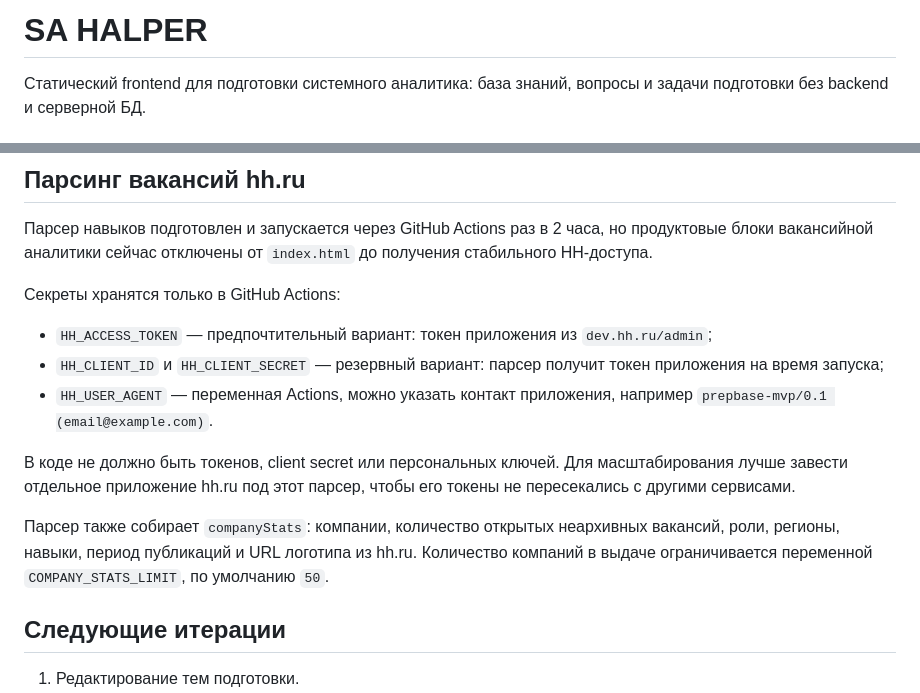
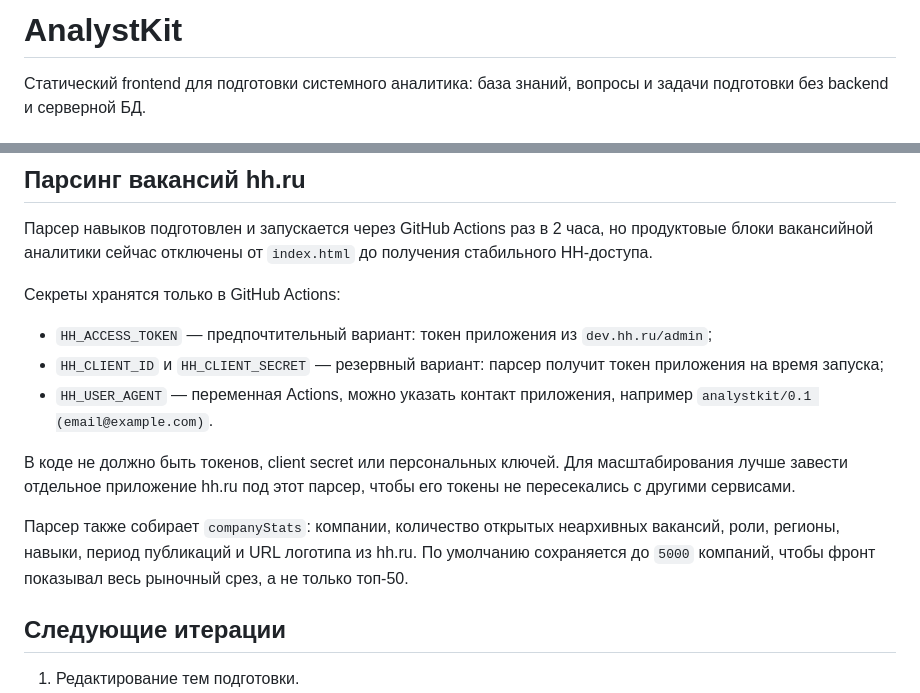
Before and after one commit to aim123qqq-cpu/prepbase-mvp, a Markdown page: README.md, 2 parts joined by grey strips. Drawn GitHub-style.

Commit message:
Update README for AnalystKit

```diff
--- a/README.md
+++ b/README.md
@@ -1,4 +1,4 @@
-# SA HALPER
+# AnalystKit
 
 Статический frontend для подготовки системного аналитика: база знаний, вопросы и задачи подготовки без backend и серверной БД.
 
@@ -39,11 +39,11 @@
 
 - `HH_ACCESS_TOKEN` — предпочтительный вариант: токен приложения из `dev.hh.ru/admin`;
 - `HH_CLIENT_ID` и `HH_CLIENT_SECRET` — резервный вариант: парсер получит токен приложения на время запуска;
-- `HH_USER_AGENT` — переменная Actions, можно указать контакт приложения, например `prepbase-mvp/0.1 (email@example.com)`.
+- `HH_USER_AGENT` — переменная Actions, можно указать контакт приложения, например `analystkit/0.1 (email@example.com)`.
 
 В коде не должно быть токенов, client secret или персональных ключей. Для масштабирования лучше завести отдельное приложение hh.ru под этот парсер, чтобы его токены не пересекались с другими сервисами.
 
-Парсер также собирает `companyStats`: компании, количество открытых неархивных вакансий, роли, регионы, навыки, период публикаций и URL логотипа из hh.ru. Количество компаний в выдаче ограничивается переменной `COMPANY_STATS_LIMIT`, по умолчанию `50`.
+Парсер также собирает `companyStats`: компании, количество открытых неархивных вакансий, роли, регионы, навыки, период публикаций и URL логотипа из hh.ru. По умолчанию сохраняется до `5000` компаний, чтобы фронт показывал весь рыночный срез, а не только топ-50.
 
 ## Следующие итерации
 
```
